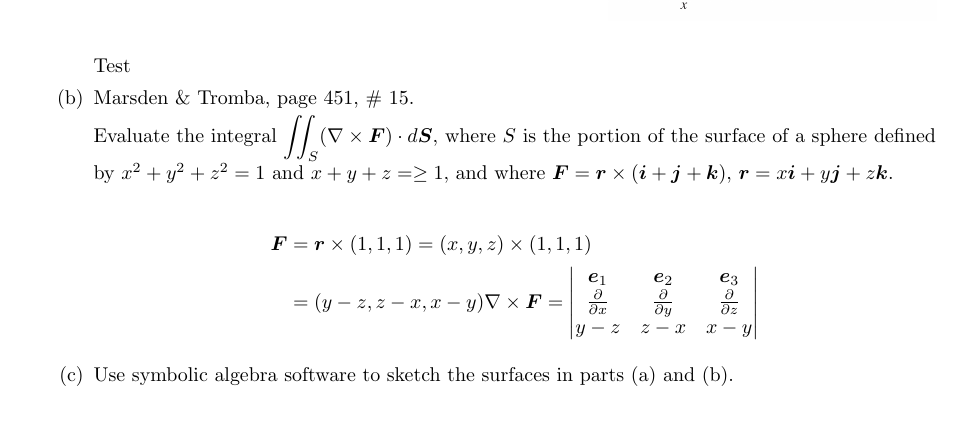
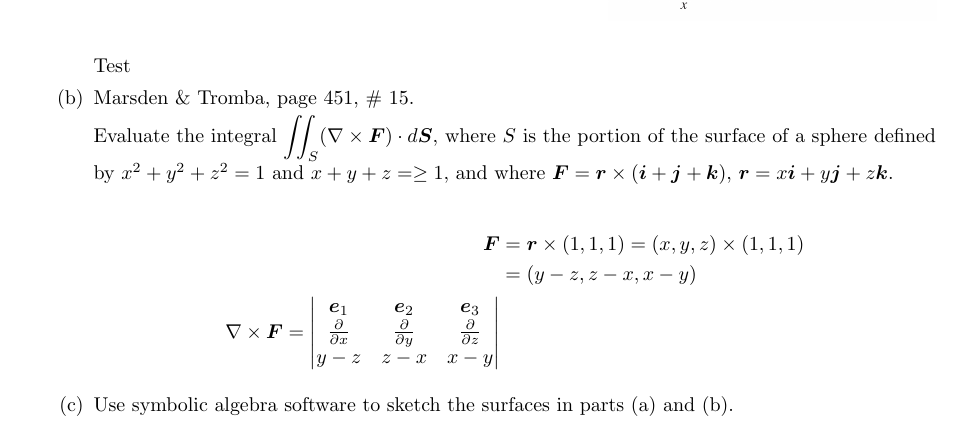
Before and after one commit to poonkeegan/school, a LaTeX document (matb42/a10.tex): part of page 14 of 15, cut so that both start at the same text. Compiled offline with pdfLaTeX.

Commit message:
Thu Mar 29 18:39:25 EDT 2018

```diff
--- a/matb42/a10.tex
+++ b/matb42/a10.tex
@@ -577,7 +577,7 @@ Apr 3rd 2018}
             \begin{align*}
                 \boldsymbol F &= \boldsymbol r \times (1,1,1)
                 = (x,y,z) \times (1,1,1) \\
-                &= (y-z,z-x,x-y)
+                &= (y-z,z-x,x-y) \\
                 \nabla \times \boldsymbol F =
                 \begin{vmatrix}
                     \boldsymbol e_1 & \boldsymbol e_2 & \boldsymbol e_3 \\
```
Also changed, not shown: matb42/a10.pdf.
